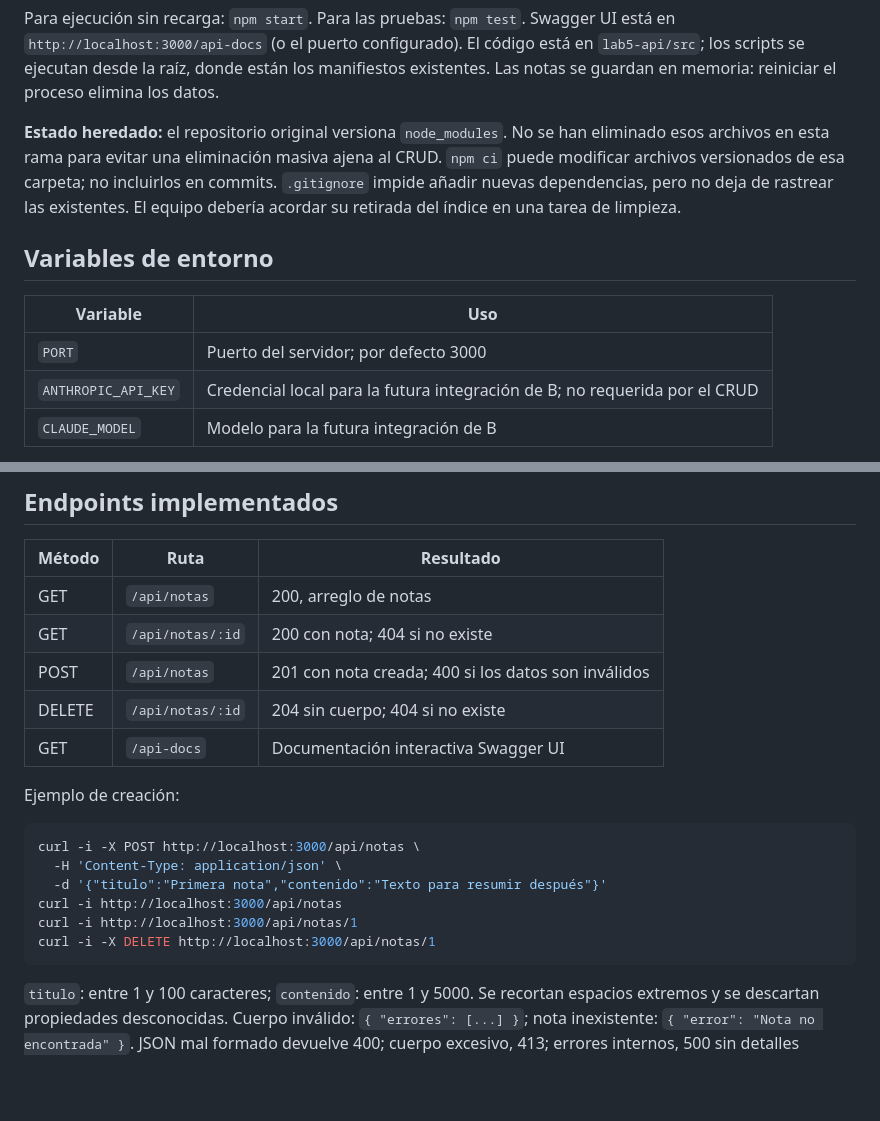
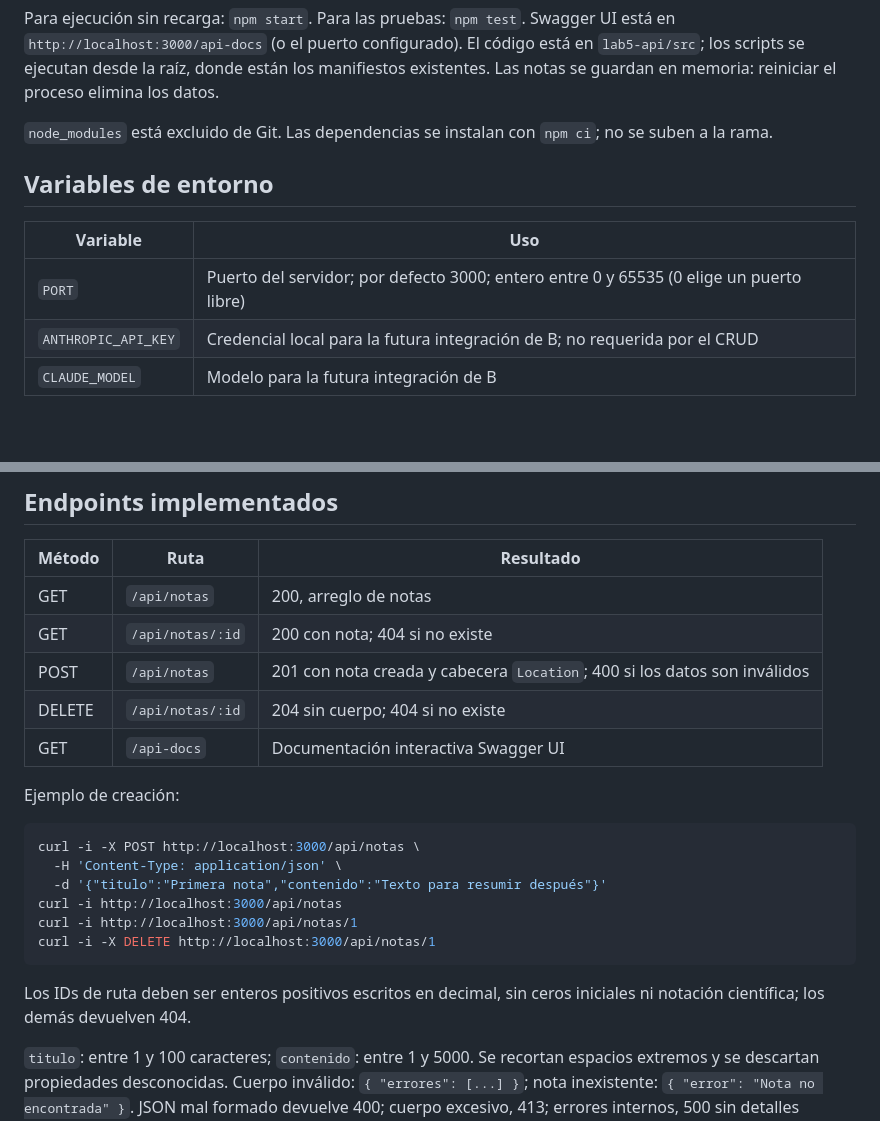
Before and after one commit to osmar672/API-REST-con-Express-y-Swagger, a Markdown page: README.md, 2 parts joined by grey strips. Rendered like a GitHub page; blank space fills up the shorter version.

````diff
--- a/README.md
+++ b/README.md
@@ -22,13 +22,13 @@ Swagger UI está en `http://localhost:3000/api-docs` (o el puerto configurado).
 El código está en `lab5-api/src`; los scripts se ejecutan desde la raíz, donde están los manifiestos existentes.
 Las notas se guardan en memoria: reiniciar el proceso elimina los datos.
 
-**Estado heredado:** el repositorio original versiona `node_modules`. No se han eliminado esos archivos en esta rama para evitar una eliminación masiva ajena al CRUD. `npm ci` puede modificar archivos versionados de esa carpeta; no incluirlos en commits. `.gitignore` impide añadir nuevas dependencias, pero no deja de rastrear las existentes. El equipo debería acordar su retirada del índice en una tarea de limpieza.
+`node_modules` está excluido de Git. Las dependencias se instalan con `npm ci`; no se suben a la rama.
 
 ## Variables de entorno
 
 | Variable | Uso |
 | --- | --- |
-| `PORT` | Puerto del servidor; por defecto 3000 |
+| `PORT` | Puerto del servidor; por defecto 3000; entero entre 0 y 65535 (0 elige un puerto libre) |
 | `ANTHROPIC_API_KEY` | Credencial local para la futura integración de B; no requerida por el CRUD |
 | `CLAUDE_MODEL` | Modelo para la futura integración de B |
 
@@ -40,7 +40,7 @@ Las notas se guardan en memoria: reiniciar el proceso elimina los datos.
 | --- | --- | --- |
 | GET | `/api/notas` | 200, arreglo de notas |
 | GET | `/api/notas/:id` | 200 con nota; 404 si no existe |
-| POST | `/api/notas` | 201 con nota creada; 400 si los datos son inválidos |
+| POST | `/api/notas` | 201 con nota creada y cabecera `Location`; 400 si los datos son inválidos |
 | DELETE | `/api/notas/:id` | 204 sin cuerpo; 404 si no existe |
 | GET | `/api-docs` | Documentación interactiva Swagger UI |
 
@@ -55,6 +55,8 @@ curl -i http://localhost:3000/api/notas/1
 curl -i -X DELETE http://localhost:3000/api/notas/1
 ```
 
+Los IDs de ruta deben ser enteros positivos escritos en decimal, sin ceros iniciales ni notación científica; los demás devuelven 404.
+
 `titulo`: entre 1 y 100 caracteres; `contenido`: entre 1 y 5000. Se recortan espacios extremos y se descartan propiedades desconocidas. Cuerpo inválido: `{ "errores": [...] }`; nota inexistente: `{ "error": "Nota no encontrada" }`. JSON mal formado devuelve 400; cuerpo excesivo, 413; errores internos, 500 sin detalles sensibles.
 
 ## Integración con el integrante B
````
Also changed, not shown: other parts of README.md (+10 -2 lines), docs/REVISION_PERSONA_1.md (added, +50 -0 lines), docs/evidencias/01-crear-nota.png (added), docs/evidencias/02-listar-notas.png (added), docs/evidencias/03-consultar-nota.png (added), docs/evidencias/04-validacion-zod.png (added), docs/evidencias/05-eliminar-nota.png (added), docs/evidencias/06-nota-eliminada.png (added), 5 other files.
